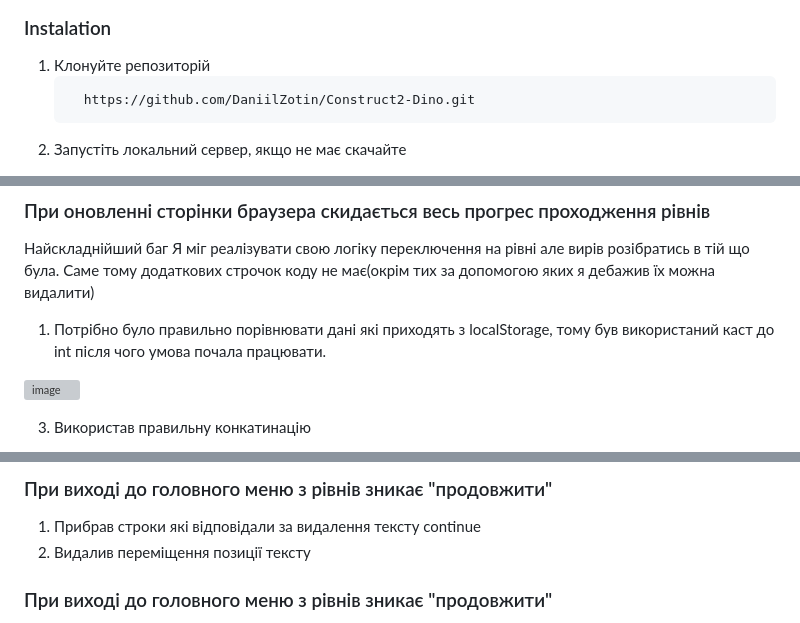
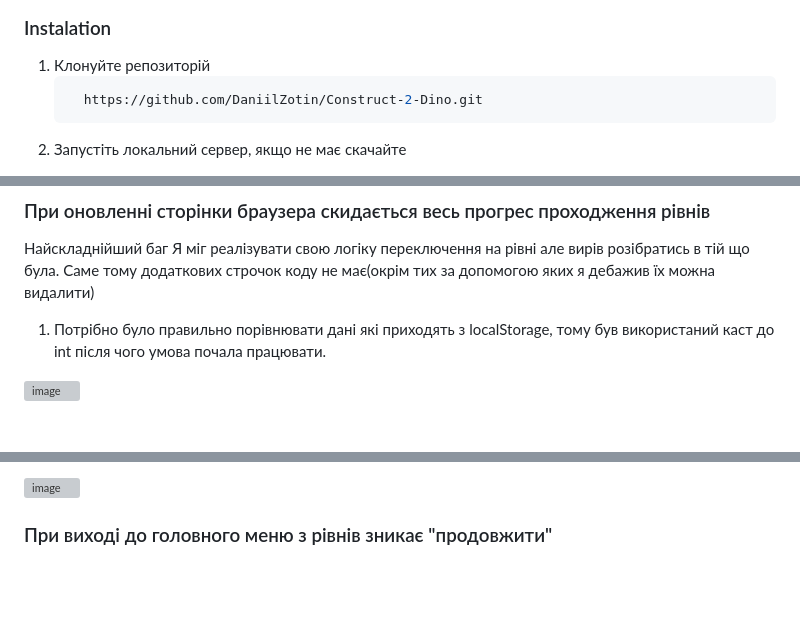
Before and after one commit to DaniilZotin/Construct-2-Dino, a Markdown page: README.md, 3 parts joined by grey strips. GitHub-like rendering; blank space fills up the shorter version; grey boxes are pictures that could not be loaded.

````diff
--- a/README.md
+++ b/README.md
@@ -42,7 +42,7 @@
 ### Instalation
 1. Клонуйте репозиторій
    ```sh
-     https://github.com/DaniilZotin/Construct2-Dino.git
+     https://github.com/DaniilZotin/Construct-2-Dino.git
    ```
 2. Запустіть локальний сервер, якщо не має скачайте
 
@@ -89,3 +93,2 @@
 
-3. Використав правильну конкатинацію
 
@@ -93,7 +96,7 @@
 
-### При виході до головного меню з рівнів зникає "продовжити"
-1. Прибрав строки які відповідали за видалення тексту continue
-2. Видалив переміщення позиції тексту
+![image](https://github.com/DaniilZotin/Construct-2-Dino/assets/85665335/b15d6c02-7a27-441d-b167-4a600b5bbb01)
+
+
 
 ### При виході до головного меню з рівнів зникає "продовжити"
 1. Прибрав строки які відповідали за видалення тексту continue
````
Also changed, not shown: other parts of README.md (+12 -7 lines).
